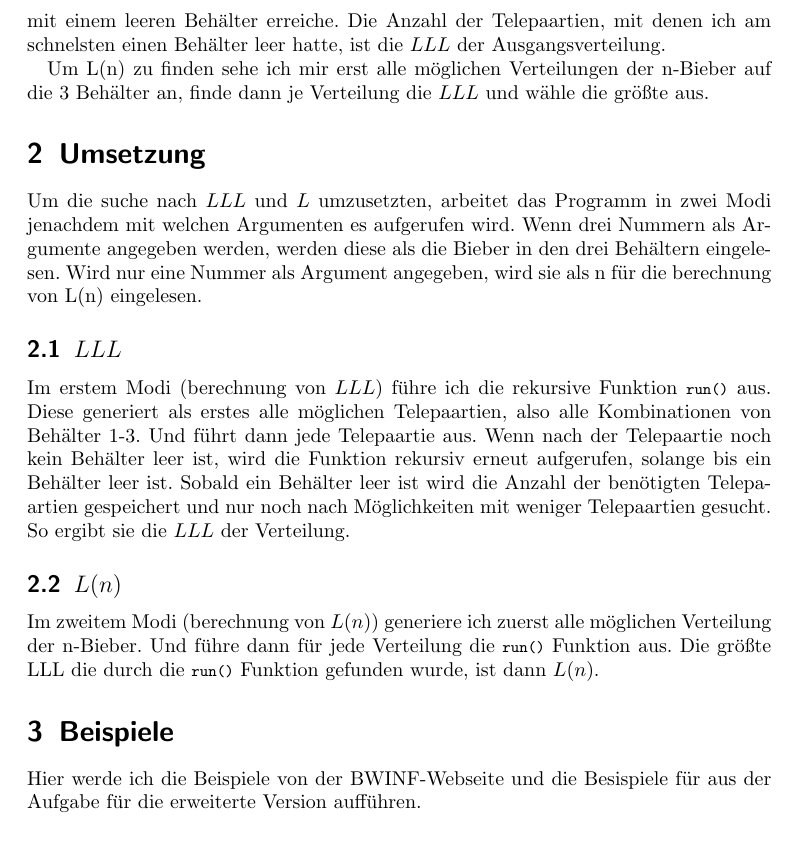
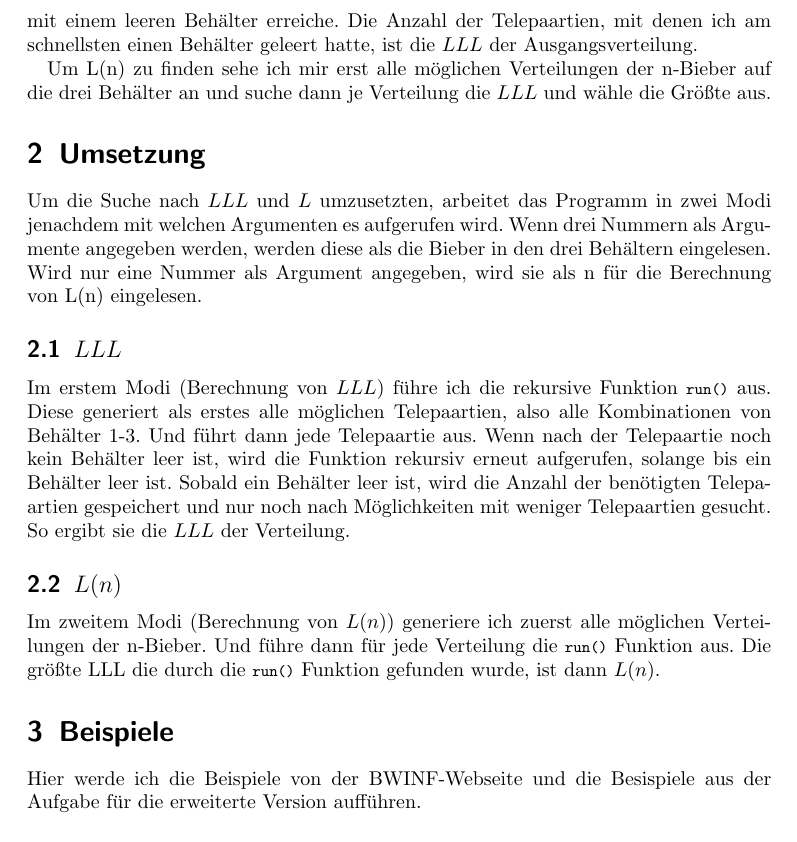
Before and after one commit to 0xhtml/BWINF-38, a LaTeX document (Aufgabe 3.tex): part of page 2 of 3, cut so that both start at the same text. Compiled offline with pdfLaTeX.

Commit message:
Correct Aufgabe 3

```diff
--- a/Aufgabe 3.tex
+++ b/Aufgabe 3.tex
@@ -42,21 +42,21 @@
 \tableofcontents
 
 \section{Lösungsidee}
-Um die Aufgabe zu Lösen sehe ich mir für jede Verteilung von Biebern in den 3 Behältern alle möglichen Telepaartien an. Für die daraus resultierenden Verteilungen sehe ich mir wieder alle möglichen Telepaartien an, bis ich irgendwann eine Verteilung mit einem leeren Behälter erreiche. Die Anzahl der Telepaartien, mit denen ich am schnelsten einen Behälter leer hatte, ist die \(LLL\) der Ausgangsverteilung.
+Um die Aufgabe zu Lösen sehe ich mir für jede Verteilung von Biebern in den drei Behältern alle möglichen Telepaartien an. Für die daraus resultierenden Verteilungen sehe ich mir wieder alle möglichen Telepaartien an, bis ich irgendwann eine Verteilung mit einem leeren Behälter erreiche. Die Anzahl der Telepaartien, mit denen ich am schnellsten einen Behälter geleert hatte, ist die \(LLL\) der Ausgangsverteilung.
 
-Um L(n) zu finden sehe ich mir erst alle möglichen Verteilungen der n-Bieber auf die 3 Behälter an, finde dann je Verteilung die \(LLL\) und wähle die größte aus.
+Um L(n) zu finden sehe ich mir erst alle möglichen Verteilungen der n-Bieber auf die drei Behälter an und suche dann je Verteilung die \(LLL\) und wähle die Größte aus.
 
 \section{Umsetzung}
-Um die suche nach \(LLL\) und \(L\) umzusetzten, arbeitet das Programm in zwei Modi jenachdem mit welchen Argumenten es aufgerufen wird. Wenn drei Nummern als Argumente angegeben werden, werden diese als die Bieber in den drei Behältern eingelesen. Wird nur eine Nummer als Argument angegeben, wird sie als n für die berechnung von L(n) eingelesen.
+Um die Suche nach \(LLL\) und \(L\) umzusetzten, arbeitet das Programm in zwei Modi jenachdem mit welchen Argumenten es aufgerufen wird. Wenn drei Nummern als Argumente angegeben werden, werden diese als die Bieber in den drei Behältern eingelesen. Wird nur eine Nummer als Argument angegeben, wird sie als n für die Berechnung von L(n) eingelesen.
 
 \subsection{\(LLL\)}
-Im erstem Modi (berechnung von \(LLL\)) führe ich die rekursive Funktion \lstinline|run()| aus. Diese generiert als erstes alle möglichen Telepaartien, also alle Kombinationen von Behälter 1-3. Und führt dann jede Telepaartie aus. Wenn nach der Telepaartie noch kein Behälter leer ist, wird die Funktion rekursiv erneut aufgerufen, solange bis ein Behälter leer ist. Sobald ein Behälter leer ist wird die Anzahl der benötigten Telepaartien gespeichert und nur noch nach Möglichkeiten mit weniger Telepaartien gesucht. So ergibt sie die \(LLL\) der Verteilung.
+Im erstem Modi (Berechnung von \(LLL\)) führe ich die rekursive Funktion \lstinline|run()| aus. Diese generiert als erstes alle möglichen Telepaartien, also alle Kombinationen von Behälter 1-3. Und führt dann jede Telepaartie aus. Wenn nach der Telepaartie noch kein Behälter leer ist, wird die Funktion rekursiv erneut aufgerufen, solange bis ein Behälter leer ist. Sobald ein Behälter leer ist, wird die Anzahl der benötigten Telepaartien gespeichert und nur noch nach Möglichkeiten mit weniger Telepaartien gesucht. So ergibt sie die \(LLL\) der Verteilung.
 
 \subsection{\(L(n)\)}
-Im zweitem Modi (berechnung von \(L(n)\)) generiere ich zuerst alle möglichen Verteilung der n-Bieber. Und führe dann für jede Verteilung die \lstinline|run()| Funktion aus. Die größte LLL die durch die \lstinline|run()| Funktion gefunden wurde, ist dann \(L(n)\).
+Im zweitem Modi (Berechnung von \(L(n)\)) generiere ich zuerst alle möglichen Verteilungen der n-Bieber. Und führe dann für jede Verteilung die \lstinline|run()| Funktion aus. Die größte LLL die durch die \lstinline|run()| Funktion gefunden wurde, ist dann \(L(n)\).
 
 \section{Beispiele}
-Hier werde ich die Beispiele von der BWINF-Webseite und die Besispiele für aus der Aufgabe für die erweiterte Version aufführen.
+Hier werde ich die Beispiele von der BWINF-Webseite und die Besispiele aus der Aufgabe für die erweiterte Version aufführen.
 
 \subsection{Beispiel 1}
 Verteilung: (2, 4, 7)
```
Also changed, not shown: 1 other file.
